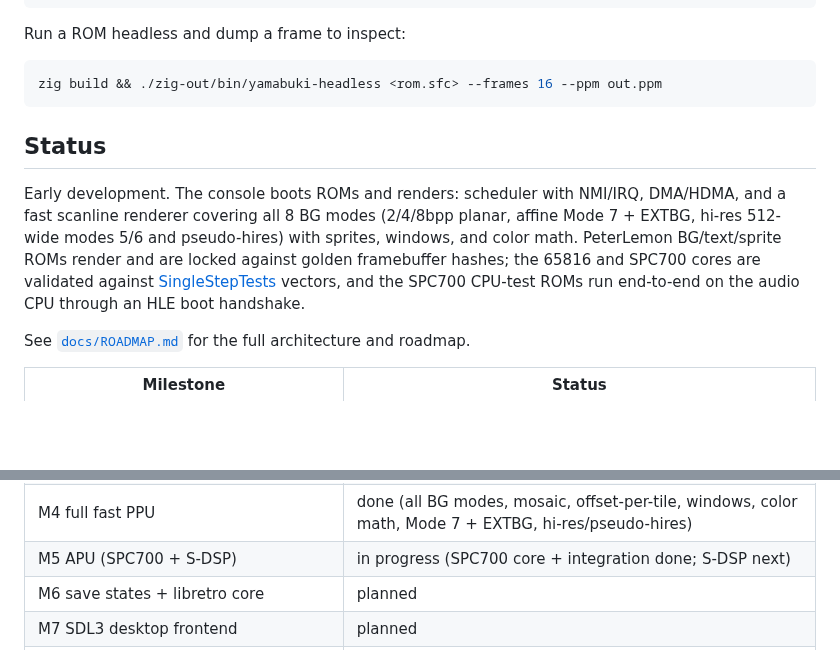
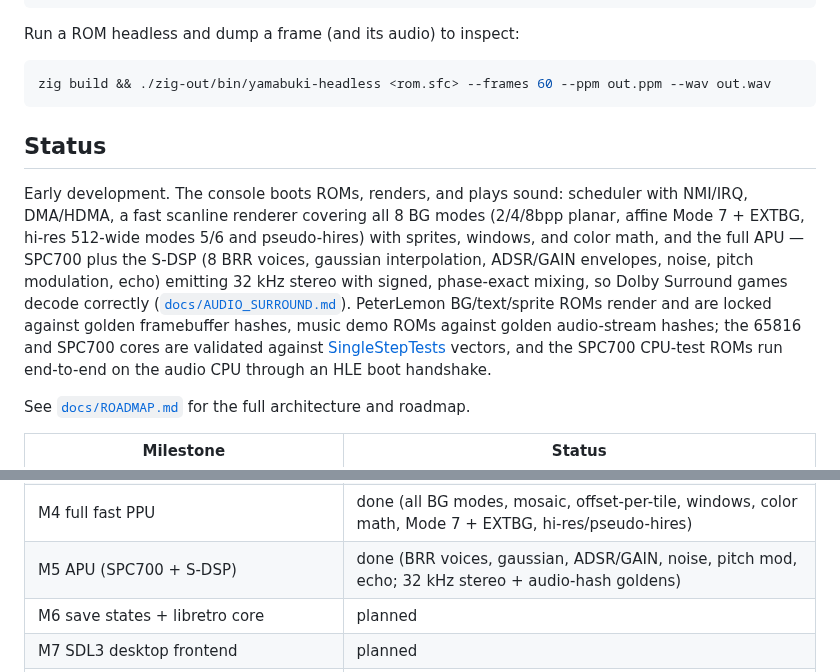
Before and after one commit to oldmachines/yamabuki, a Markdown page: README.md, 2 parts joined by grey strips. GitHub-like rendering; blank space fills up the shorter version.

Commit message:
docs: M5 complete — S-DSP, audio goldens, README/ROADMAP status
Co-Authored-By: Claude <noreply@anthropic.com>
Claude-Session: https://claude.ai/code/session_01RTNUASzu1oJKPMD1LjM4bK

````diff
--- a/README.md
+++ b/README.md
@@ -34,20 +34,25 @@ zig build bench -- <rom.sfc>     # headless FPS benchmark (JSON)
 zig build -Doptimize=ReleaseFast -Dtarget=aarch64-linux-musl  # handheld build
 ```
 
-Run a ROM headless and dump a frame to inspect:
+Run a ROM headless and dump a frame (and its audio) to inspect:
 
 ```sh
-zig build && ./zig-out/bin/yamabuki-headless <rom.sfc> --frames 16 --ppm out.ppm
+zig build && ./zig-out/bin/yamabuki-headless <rom.sfc> --frames 60 --ppm out.ppm --wav out.wav
 ```
 
 ## Status
 
-Early development. The console boots ROMs and renders: scheduler with NMI/IRQ,
-DMA/HDMA, and a fast scanline renderer covering all 8 BG modes (2/4/8bpp
-planar, affine Mode 7 + EXTBG, hi-res 512-wide modes 5/6 and pseudo-hires)
-with sprites, windows, and color math.
+Early development. The console boots ROMs, renders, and plays sound: scheduler
+with NMI/IRQ, DMA/HDMA, a fast scanline renderer covering all 8 BG modes
+(2/4/8bpp planar, affine Mode 7 + EXTBG, hi-res 512-wide modes 5/6 and
+pseudo-hires) with sprites, windows, and color math, and the full APU — SPC700
+plus the S-DSP (8 BRR voices, gaussian interpolation, ADSR/GAIN envelopes,
+noise, pitch modulation, echo) emitting 32 kHz stereo with signed, phase-exact
+mixing, so Dolby Surround games decode correctly
+([`docs/AUDIO_SURROUND.md`](docs/AUDIO_SURROUND.md)).
 PeterLemon BG/text/sprite ROMs render and are locked against golden framebuffer
-hashes; the 65816 and SPC700 cores are validated against
+hashes, music demo ROMs against golden audio-stream hashes; the 65816 and
+SPC700 cores are validated against
 [SingleStepTests](https://github.com/SingleStepTests) vectors, and the SPC700
 CPU-test ROMs run end-to-end on the audio CPU through an HLE boot handshake.
 
@@ -60,7 +65,7 @@ See [`docs/ROADMAP.md`](docs/ROADMAP.md) for the full architecture and roadmap.
 | M2 65816 CPU + test vectors | done |
 | M3 scheduler, DMA/HDMA, first pixels (BG modes 0/1) | done |
 | M4 full fast PPU | done (all BG modes, mosaic, offset-per-tile, windows, color math, Mode 7 + EXTBG, hi-res/pseudo-hires) |
-| M5 APU (SPC700 + S-DSP) | in progress (SPC700 core + integration done; S-DSP next) |
+| M5 APU (SPC700 + S-DSP) | done (BRR voices, gaussian, ADSR/GAIN, noise, pitch mod, echo; 32 kHz stereo + audio-hash goldens) |
 | M6 save states + libretro core | planned |
 | M7 SDL3 desktop frontend | planned |
 | M8 accurate mode (dot renderer, cycle timing) | planned |
````
Also changed, not shown: docs/ROADMAP.md (+5 -3 lines).
